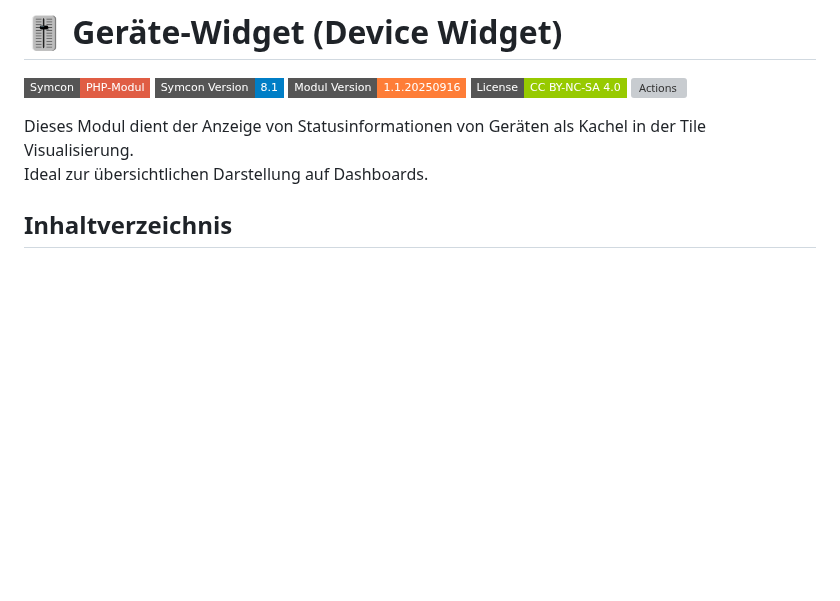
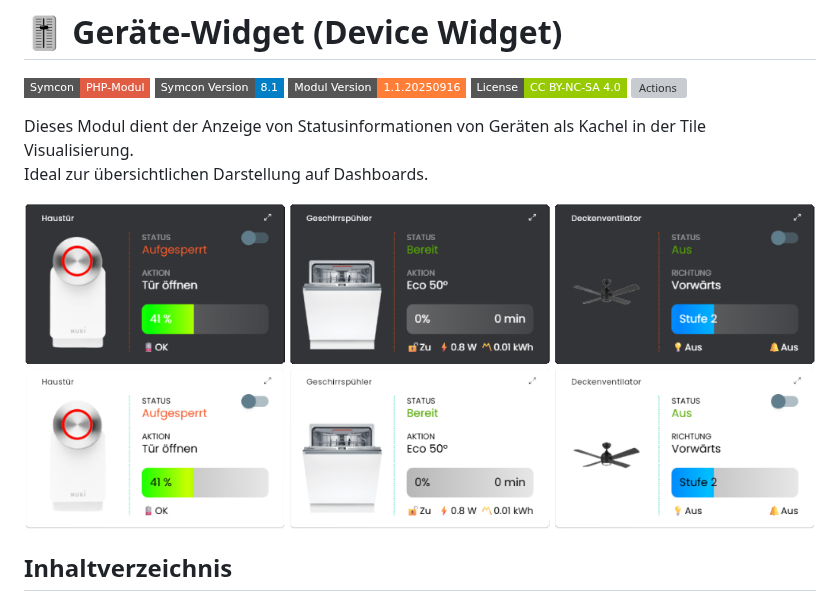
Before and after one commit to Wilkware/DeviceWidget, a Markdown page: README.md, the part around the change. GitHub-like rendering; pictures changed too: imgs/device-widget.png (added); badges without logos; blank space fills up the shorter version; grey boxes are pictures that could not be loaded.

Commit message:
Readme, Namespaces

```diff
--- a/README.md
+++ b/README.md
@@ -8,6 +8,8 @@
 
 Dieses Modul dient der Anzeige von Statusinformationen von Geräten als Kachel in der Tile Visualisierung.
 Ideal zur übersichtlichen Darstellung auf Dashboards.
+
+![Module-Visu](imgs/device-widget.png)
 
 ## Inhaltverzeichnis
 
```
Also changed, not shown: 3 other files.
